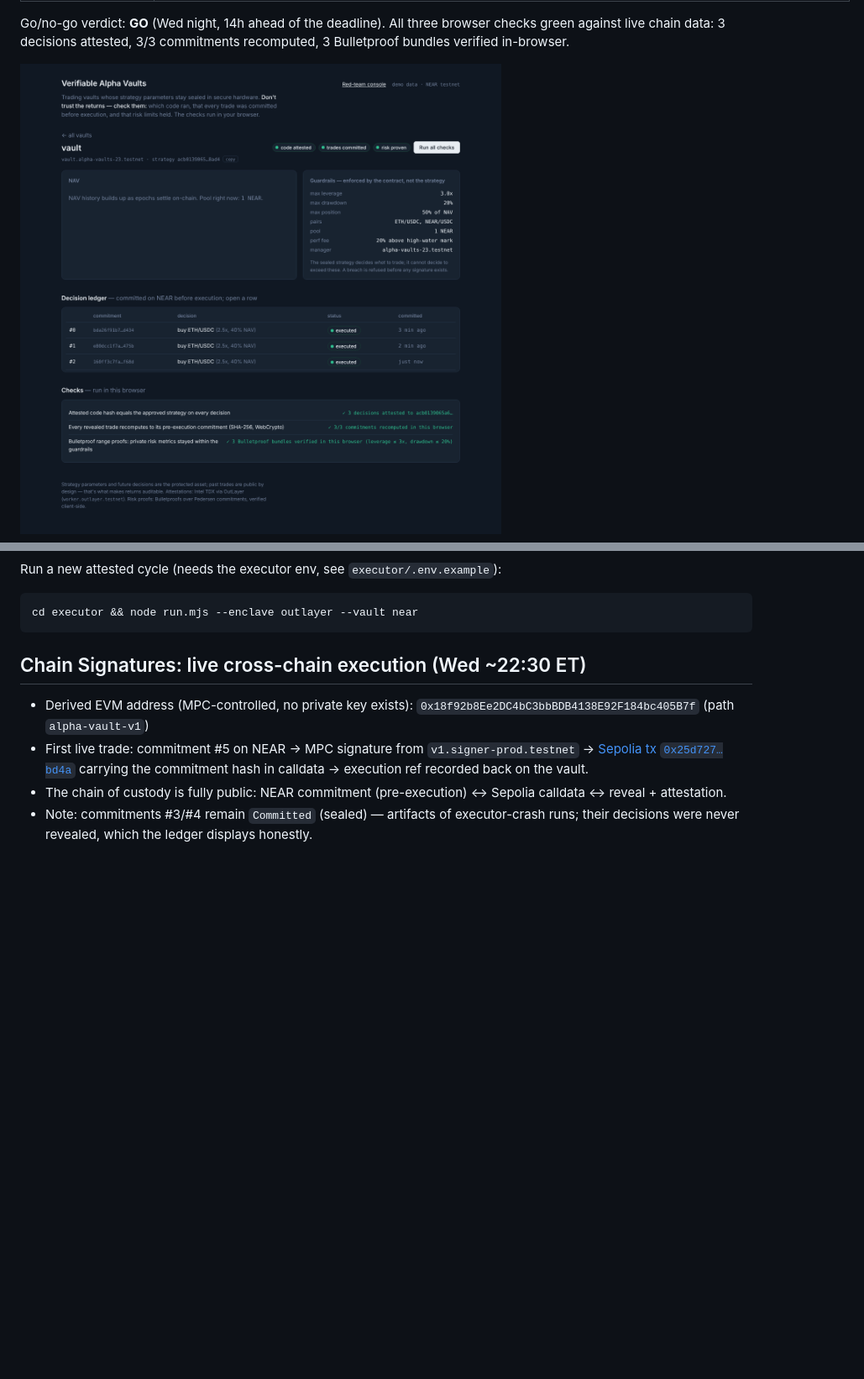
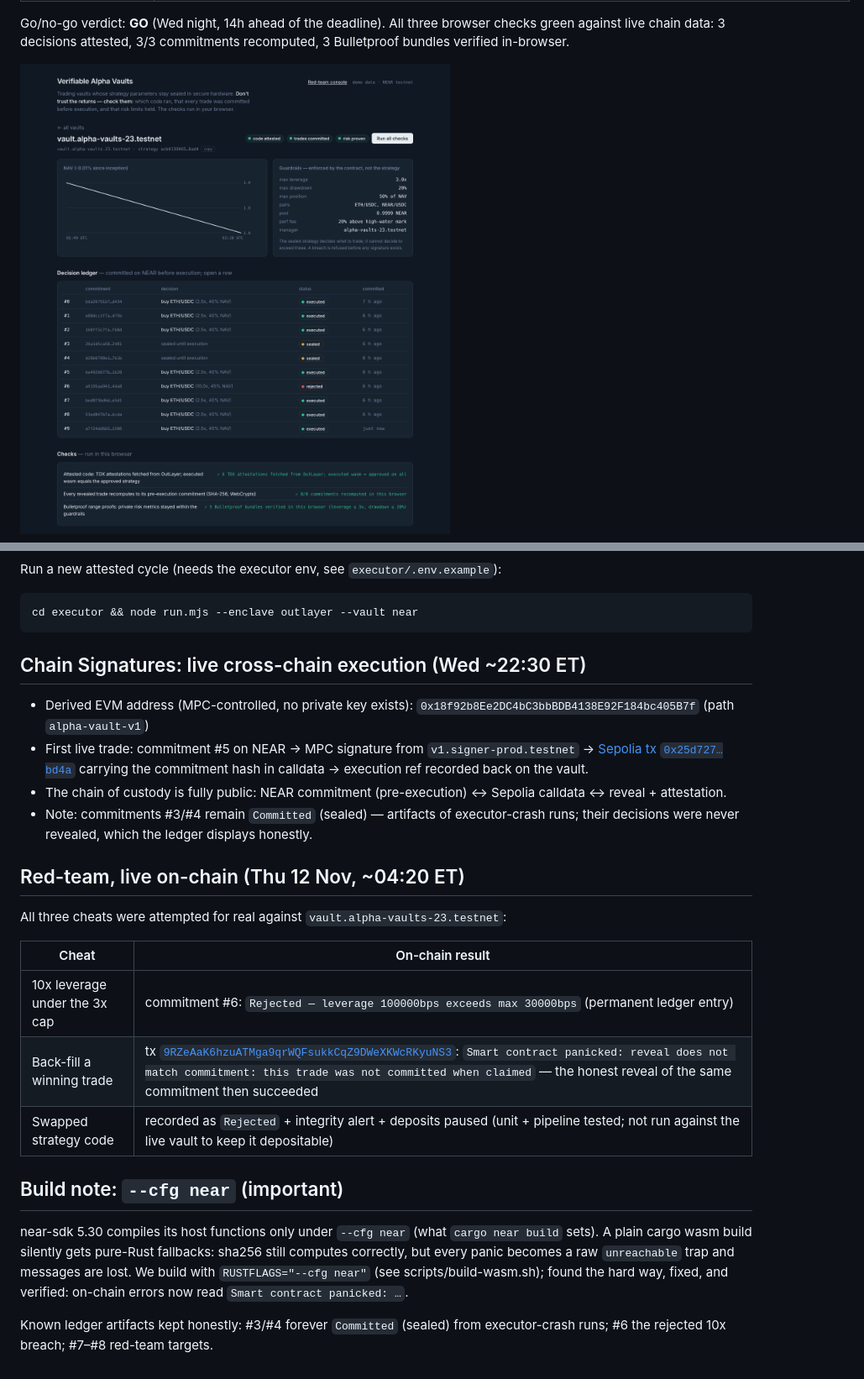
Before and after one commit to amudhan23/verifiable-alpha-vaults, a Markdown page: docs/DEPLOYMENT.md, 2 parts joined by grey strips. Shown at 84% size. Rendered like a GitHub page; pictures changed too: docs/img/live-vault.png; blank space fills up the shorter version.

```diff
--- a/docs/DEPLOYMENT.md
+++ b/docs/DEPLOYMENT.md
@@ -27,3 +27,25 @@ cd executor && node run.mjs --enclave outlayer --vault near
 - First live trade: commitment #5 on NEAR → MPC signature from `v1.signer-prod.testnet` → [Sepolia tx `0x25d727…bd4a`](https://sepolia.etherscan.io/tx/0x25d727ebe6836e9ab6b887af8b6727ebb30aca6586484d29ef84c8aedb59bd4a) carrying the commitment hash in calldata → execution ref recorded back on the vault.
 - The chain of custody is fully public: NEAR commitment (pre-execution) ↔ Sepolia calldata ↔ reveal + attestation.
 - Note: commitments #3/#4 remain `Committed` (sealed) — artifacts of executor-crash runs; their decisions were never revealed, which the ledger displays honestly.
+
+## Red-team, live on-chain (Thu 12 Nov, ~04:20 ET)
+
+All three cheats were attempted for real against `vault.alpha-vaults-23.testnet`:
+
+| Cheat | On-chain result |
+|---|---|
+| 10x leverage under the 3x cap | commitment #6: `Rejected — leverage 100000bps exceeds max 30000bps` (permanent ledger entry) |
+| Back-fill a winning trade | tx [`9RZeAaK6hzuATMga9qrWQFsukkCqZ9DWeXKWcRKyuNS3`](https://testnet.nearblocks.io/txns/9RZeAaK6hzuATMga9qrWQFsukkCqZ9DWeXKWcRKyuNS3): `Smart contract panicked: reveal does not match commitment: this trade was not committed when claimed` — the honest reveal of the same commitment then succeeded |
+| Swapped strategy code | recorded as `Rejected` + integrity alert + deposits paused (unit + pipeline tested; not run against the live vault to keep it depositable) |
+
+## Build note: `--cfg near` (important)
+
+near-sdk 5.30 compiles its host functions only under `--cfg near`
+(what `cargo near build` sets). A plain cargo wasm build silently gets
+pure-Rust fallbacks: sha256 still computes correctly, but every panic
+becomes a raw `unreachable` trap and messages are lost. We build with
+`RUSTFLAGS="--cfg near"` (see scripts/build-wasm.sh); found the hard way,
+fixed, and verified: on-chain errors now read `Smart contract panicked: …`.
+
+Known ledger artifacts kept honestly: #3/#4 forever `Committed` (sealed) from
+executor-crash runs; #6 the rejected 10x breach; #7–#8 red-team targets.
```
Also changed, not shown: 7 other files.
